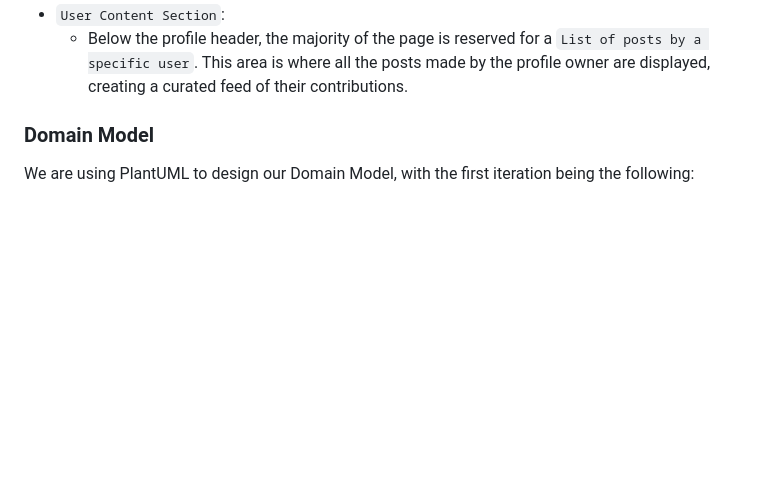
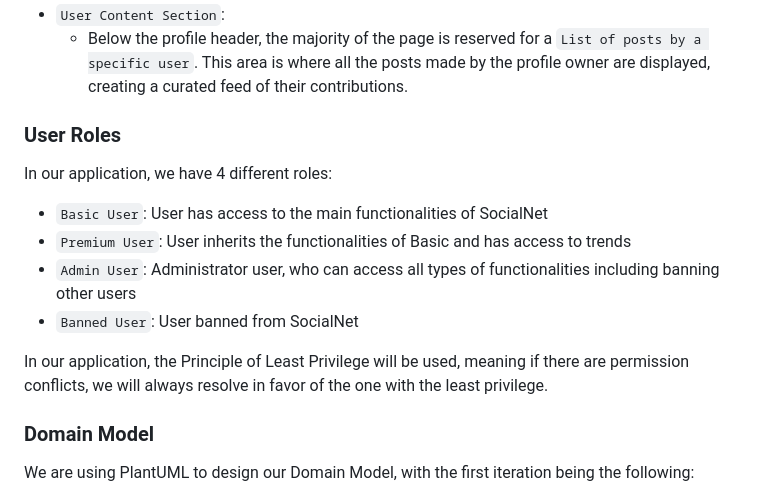
Before and after one commit to tomasoliveira21/desofs2024_M1B_3, a Markdown page: deliverables/phase_1/README.MD, the part around the change. GitHub-like rendering; blank space fills up the shorter version.

Commit message:
feat: Added User Roles to README

```diff
--- a/deliverables/phase_1/README.MD
+++ b/deliverables/phase_1/README.MD
@@ -77,6 +77,16 @@ The profile page is designed to provide a personal space for users to express th
   - Adjacent to the profile picture, there is ample space dedicated to the user's bio, allowing for a brief introduction or personal statement.
 - `User Content Section`:
   - Below the profile header, the majority of the page is reserved for a `List of posts by a specific user`. This area is where all the posts made by the profile owner are displayed, creating a curated feed of their contributions.
+
+### User Roles
+In our application, we have 4 different roles:
+
+- `Basic User`: User has access to the main functionalities of SocialNet
+- `Premium User`: User inherits the functionalities of Basic and has access to trends
+- `Admin User`: Administrator user, who can access all types of functionalities including banning other users
+- `Banned User`: User banned from SocialNet
+
+In our application, the Principle of Least Privilege will be used, meaning if there are permission conflicts, we will always resolve in favor of the one with the least privilege.
 
 ### Domain Model
 
```
